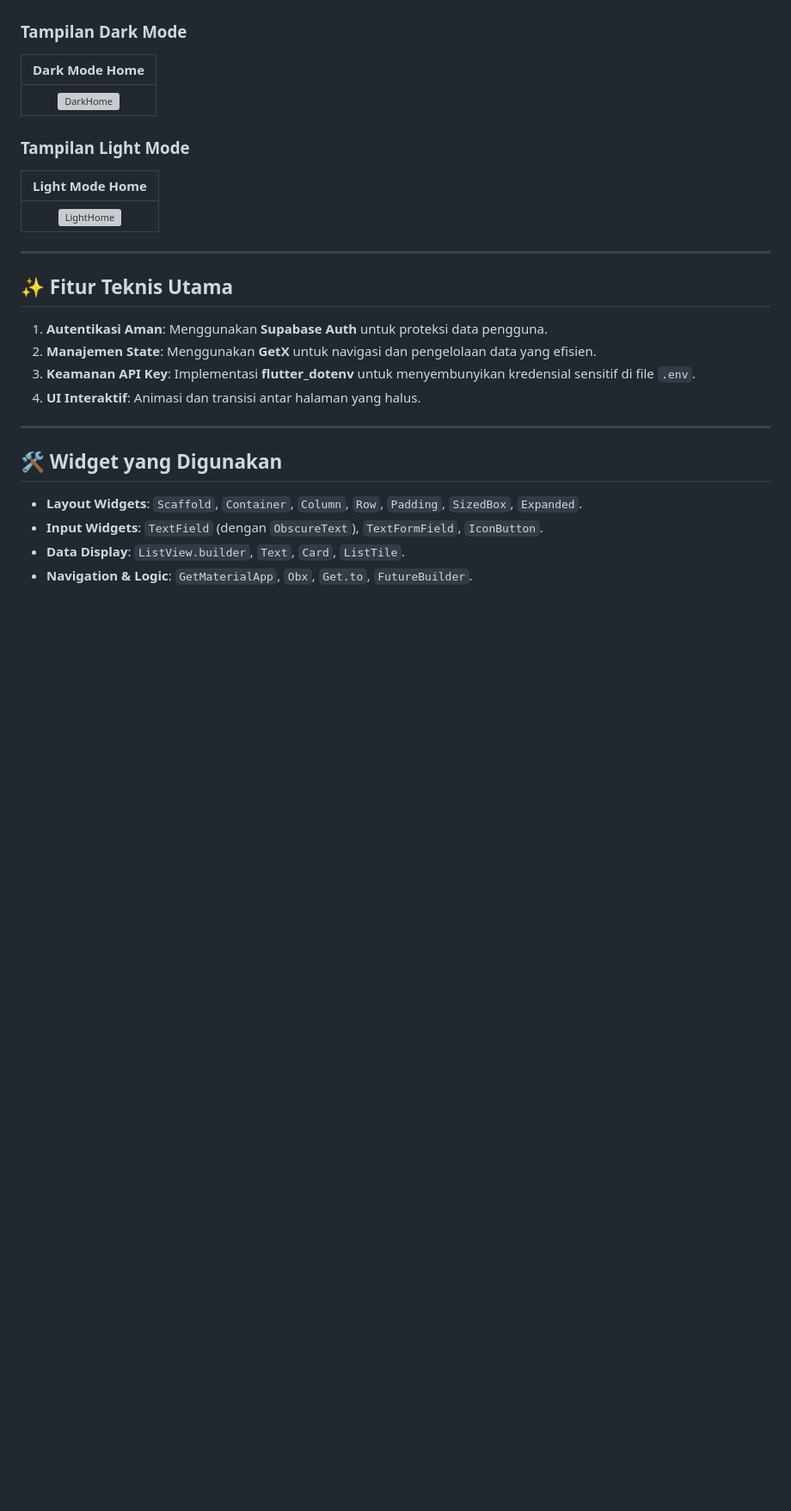
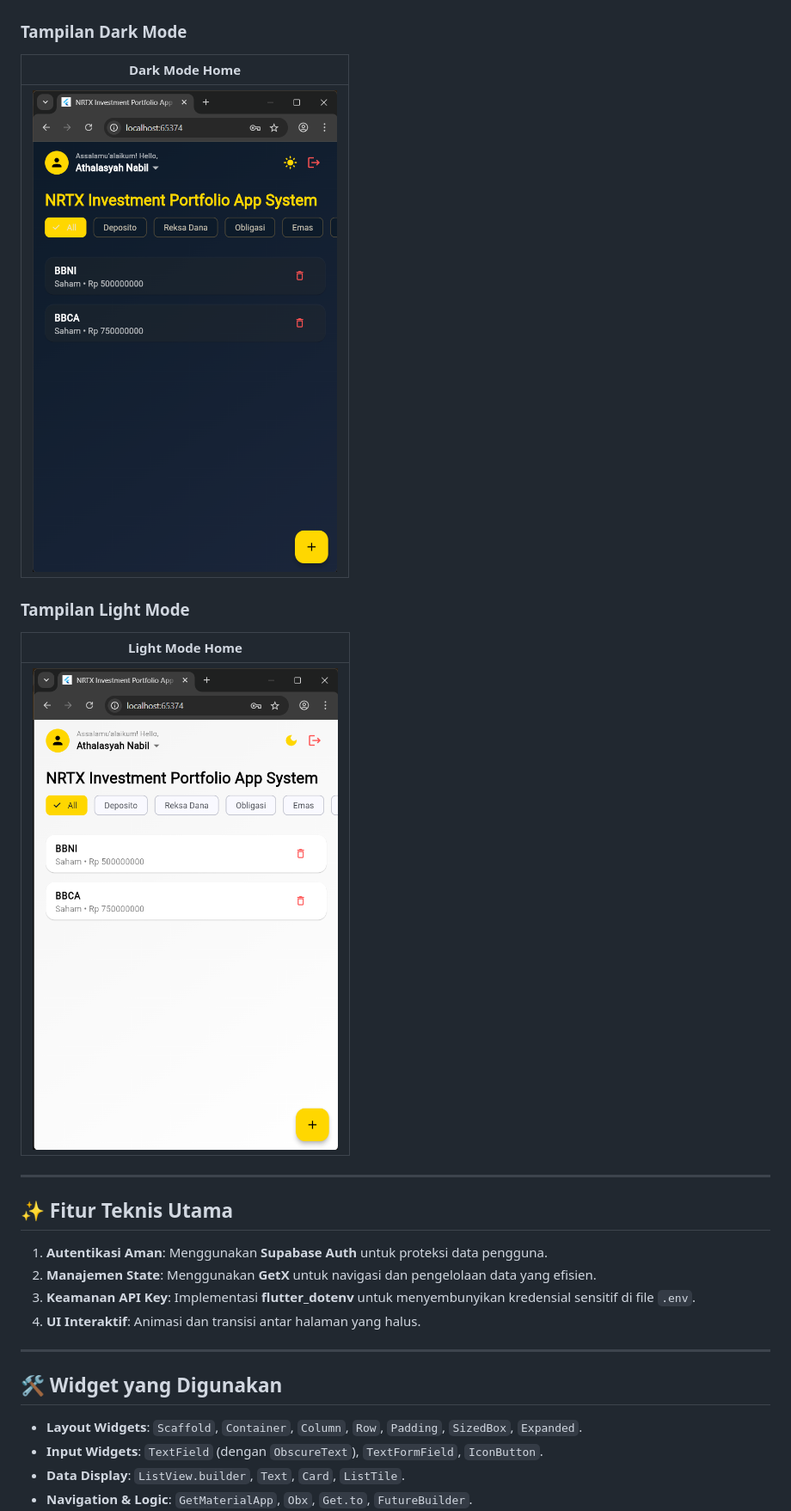
Before and after one commit to EazysPeazys/Mini-Project-2-PAB_Nabil-Daffa-Athalasyah, a Markdown page: README.md, the part around one of its changes. Shown at 86% size. GitHub-like rendering; blank space fills up the shorter version; grey boxes are pictures that could not be loaded.

```diff
--- a/README.md
+++ b/README.md
@@ -45,12 +45,12 @@ NRTX Portfolio App System dirancang untuk mempermudah investor dalam memantau pe
 ### Tampilan Dark Mode
 | **Dark Mode Home** |
 | :---: |
-| ![DarkHome](GANTI_DENGAN_LINK_FOTO) |
+| ![DarkHome](https://github.com/EazysPeazys/Mini-Project-2-PAB_Nabil-Daffa-Athalasyah/blob/df899944dc05165db6f5918201aef78825dc7d48/Dark%20Theme.png) |
 
 ### Tampilan Light Mode
 | **Light Mode Home** |
 | :---: |
-| ![LightHome](GANTI_DENGAN_LINK_FOTO) |
+| ![LightHome](https://github.com/EazysPeazys/Mini-Project-2-PAB_Nabil-Daffa-Athalasyah/blob/df899944dc05165db6f5918201aef78825dc7d48/Light%20Theme.png) |
 
 ---
 
```
Also changed, not shown: other parts of README.md (+3 -3 lines).
